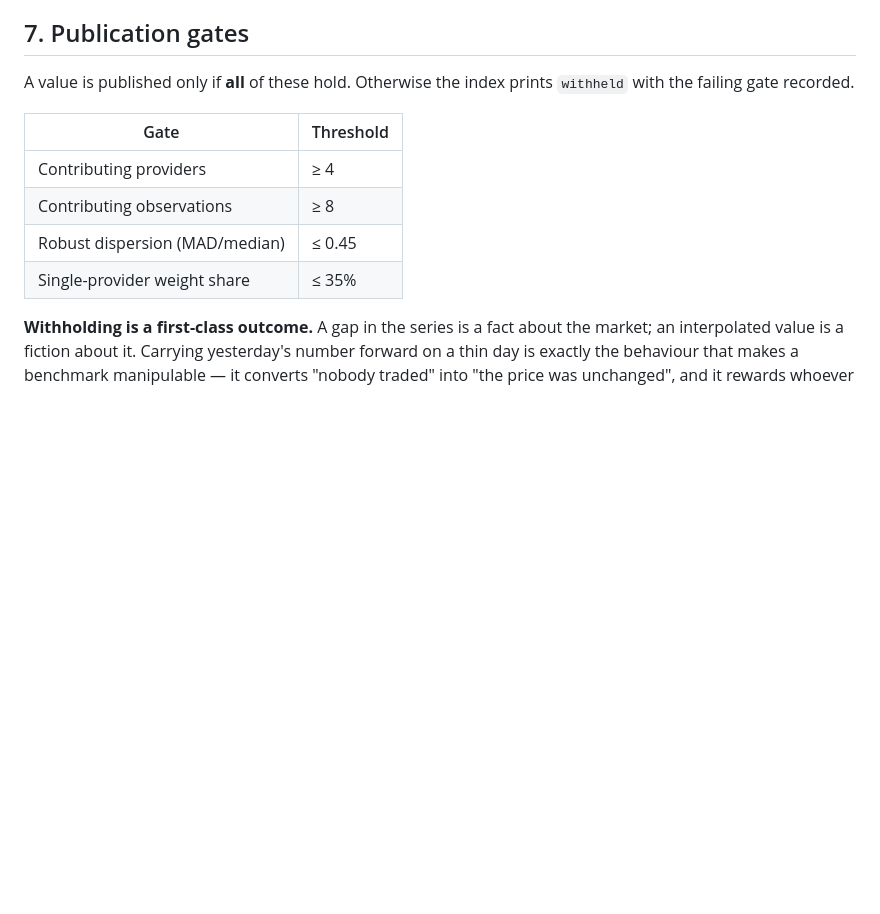
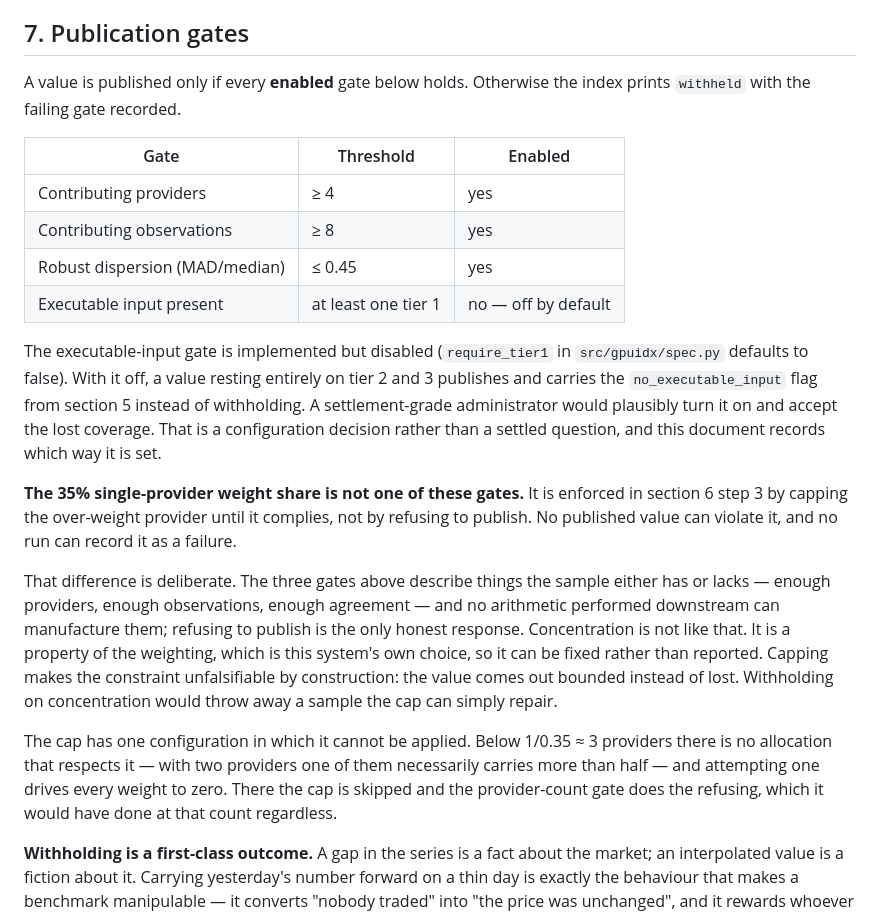
Before and after one commit to henryzhangpku/gpu-price-index, a Markdown page: METHODOLOGY.md, the part around the change. Rendered like a GitHub page; blank space fills up the shorter version.

Commit message:
Make the docs reconcile with the tape
Three things claimed as fact that the repository could not support.

METHODOLOGY section 7 listed the 35% single-provider weight share as a
publication gate, under "a value is published only if all of these hold". It is
not a gate. `estimate()` emits gate results for provider count, observation
count, and dispersion only; the share is enforced in `assign_weights()` by
capping the over-weight provider until it complies, so no published value can
violate it and no run can record it as a failure. Section 7 now says that,
explains why concentration is fixed rather than reported -- it is a property of
this system's own weighting, not of the sample -- and documents the case below
three providers where the cap is unsatisfiable and the provider-count gate does
the refusing instead. The table also now marks the executable-input gate as
implemented but off by default, which was never stated.

The README's headline fixing table did not appear on the tape at all. No row of
series/index_values.csv carries $3.082, or 51 observations, or an A100
dispersion of 0.560. The closest real row is $3.0889 with 48 observations at
0.3790. For a project whose claim is that every value reproduces from its own
archived inputs, the first table a reader sees not reconciling with the series
is the wrong first impression. Replaced with the live revision-5 rows for
2026-08-27, date-stamped as historical, pointing at the site for current values.
The collection banner is dropped: raw and normalised counts are not derivable
from the tape.

Also: the durable-record example named a snapshot file that does not exist, and
the test count said 78 against an actual 94.

No behaviour changes and no methodology version bump -- these correct
descriptions of what the code already did.

```diff
--- a/METHODOLOGY.md
+++ b/METHODOLOGY.md
@@ -203,15 +203,43 @@ of that single feed is a real residual exposure and is not fully mitigated.**
 
 ## 7. Publication gates
 
-A value is published only if **all** of these hold. Otherwise the index prints
-`withheld` with the failing gate recorded.
+A value is published only if every **enabled** gate below holds. Otherwise the
+index prints `withheld` with the failing gate recorded.
 
-| Gate | Threshold |
-|---|---|
-| Contributing providers | ≥ 4 |
-| Contributing observations | ≥ 8 |
-| Robust dispersion (MAD/median) | ≤ 0.45 |
-| Single-provider weight share | ≤ 35% |
+| Gate | Threshold | Enabled |
+|---|---|---|
+| Contributing providers | ≥ 4 | yes |
+| Contributing observations | ≥ 8 | yes |
+| Robust dispersion (MAD/median) | ≤ 0.45 | yes |
+| Executable input present | at least one tier 1 | no — off by default |
+
+The executable-input gate is implemented but disabled (`require_tier1` in
+`src/gpuidx/spec.py` defaults to false). With it off, a value resting entirely
+on tier 2 and 3 publishes and carries the `no_executable_input` flag from
+section 5 instead of withholding. A settlement-grade administrator would
+plausibly turn it on and accept the lost coverage. That is a configuration
+decision rather than a settled question, and this document records which way it
+is set.
+
+**The 35% single-provider weight share is not one of these gates.** It is
+enforced in section 6 step 3 by capping the over-weight provider until it
+complies, not by refusing to publish. No published value can violate it, and no
+run can record it as a failure.
+
+That difference is deliberate. The three gates above describe things the sample
+either has or lacks — enough providers, enough observations, enough agreement —
+and no arithmetic performed downstream can manufacture them; refusing to
+publish is the only honest response. Concentration is not like that. It is a
+property of the weighting, which is this system's own choice, so it can be
+fixed rather than reported. Capping makes the constraint unfalsifiable by
+construction: the value comes out bounded instead of lost. Withholding on
+concentration would throw away a sample the cap can simply repair.
+
+The cap has one configuration in which it cannot be applied. Below
+1/0.35 ≈ 3 providers there is no allocation that respects it — with two
+providers one of them necessarily carries more than half — and attempting one
+drives every weight to zero. There the cap is skipped and the provider-count
+gate does the refusing, which it would have done at that count regardless.
 
 **Withholding is a first-class outcome.** A gap in the series is a fact about
 the market; an interpolated value is a fiction about it. Carrying yesterday's
```
Also changed, not shown: README.md (+11 -12 lines).
